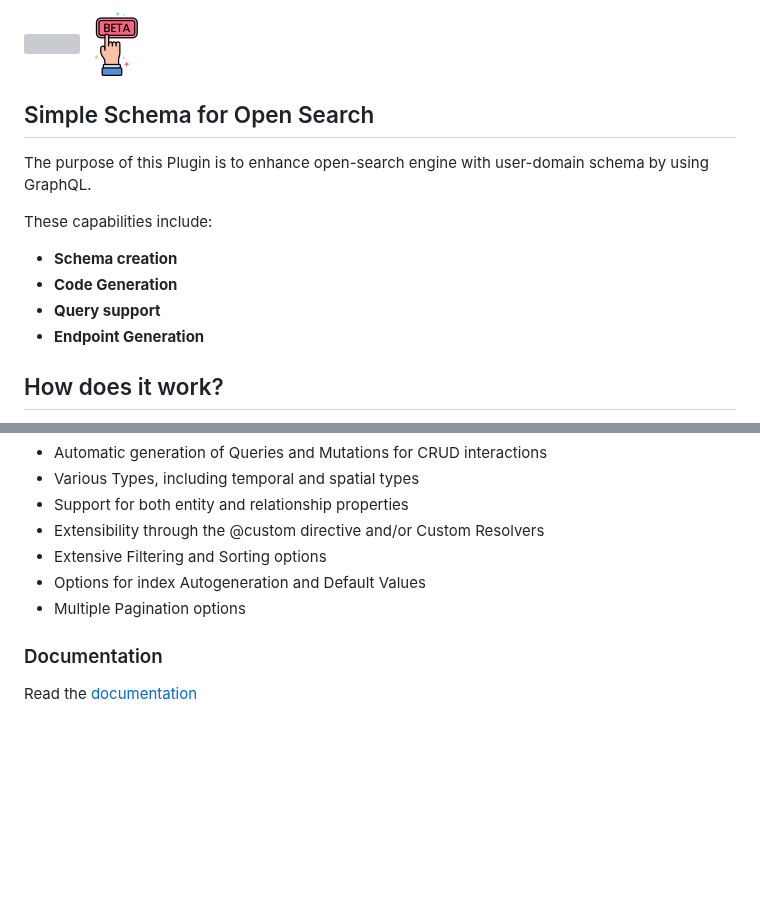
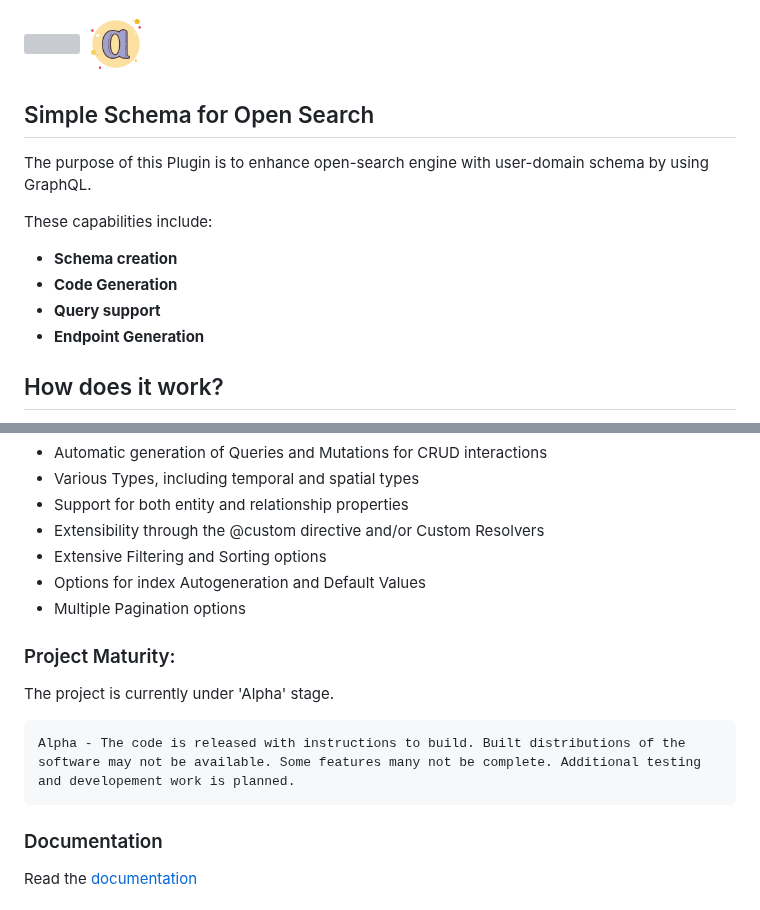
Before and after one commit to opensearch-project/simple-schema, a Markdown page: README.md, 2 parts joined by grey strips. Drawn GitHub-style; pictures changed too: docs/assets/img/icons8-alpha-100.png (added); blank space fills up the shorter version; grey boxes are pictures that could not be loaded.

Commit message:
Alpha project maturity indication (#39)
Summary :
* fix failed tests
* Graphql to ontology (#29) (#30)
*  add ontology components
*  add index provider component
*  add AST visitor traversal GraphQL --> Ontology
*  add observability graphQL schema draft as samples
*  add additional service module for the RestHandler & endpoint support
*  add additional core module for the core graphQL manipulation and AST analysis
*  fix opensearch-simpleschema-test-and-build-workflow name & badge.svg
*  alpha icon indication of project maturity

Signed-off-by: YANG-DB <yang-db-dev@gmail.com>

````diff
--- a/README.md
+++ b/README.md
@@ -1,4 +1,5 @@
-<img src="https://opensearch.org/assets/img/opensearch-logo-themed.svg" height="64px"> <img src="docs/assets/img/icons8-beta-64.png" height="64px">
+<img src="https://opensearch.org/assets/img/opensearch-logo-themed.svg" height="64px">    <img src="docs/assets/img/icons8-alpha-100.png" height="64px">
+
 
 ## Simple Schema for Open Search
 
@@ -9,6 +10,7 @@ These capabilities include:
 - **Code Generation**
 - **Query support**
 - **Endpoint Generation**
+
 
 ## How does it work?
 
@@ -27,6 +29,13 @@ The simple-schema plugin-Library presents a large feature set for interacting wi
 - Extensive Filtering and Sorting options
 - Options for index Autogeneration and Default Values
 - Multiple Pagination options
+
+### Project Maturity:
+The project is currently under 'Alpha' stage.
+
+```
+Alpha - The code is released with instructions to build. Built distributions of the software may not be available. Some features many not be complete. Additional testing and developement work is planned.
+```
 
 ### Documentation
 
````
